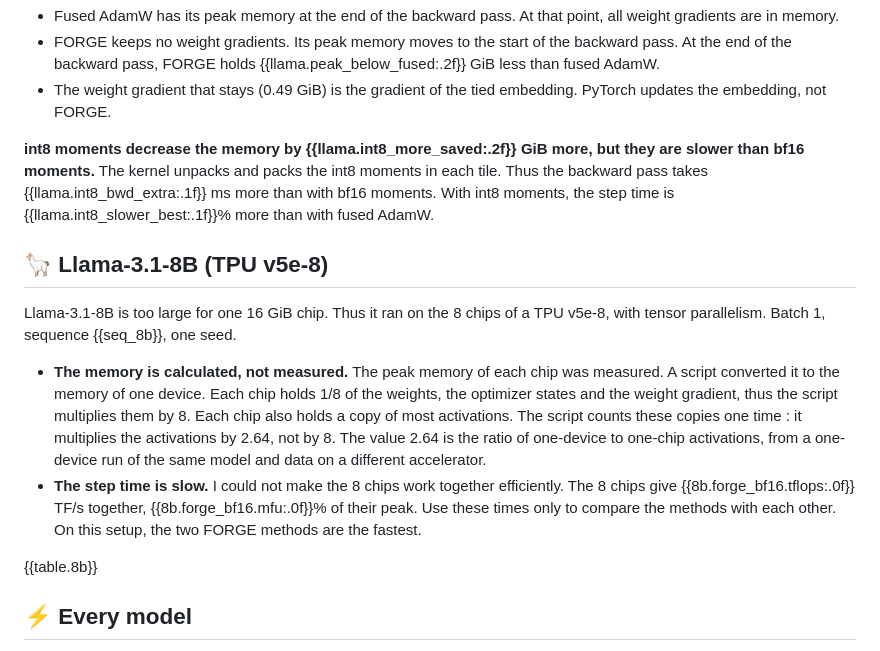
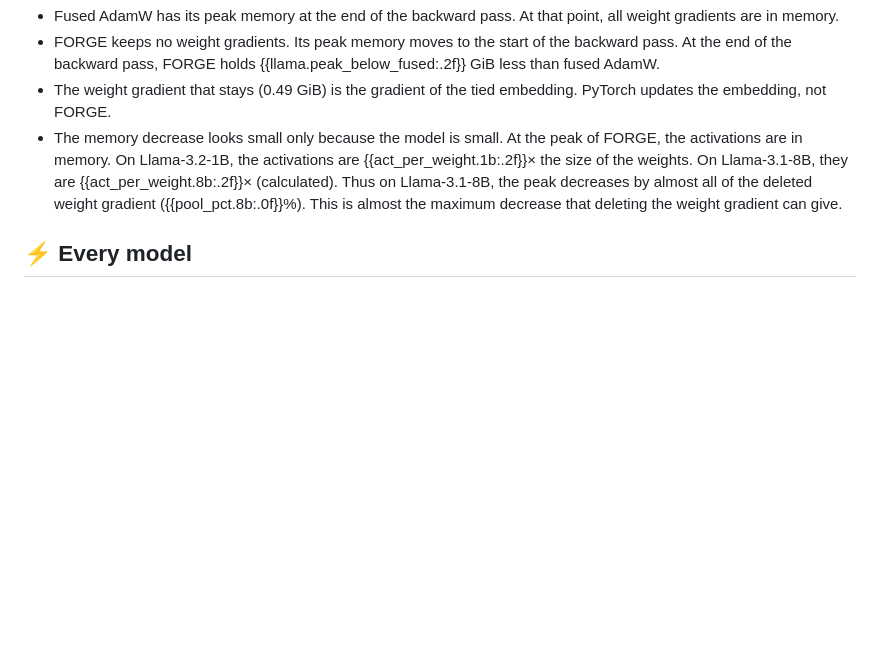
Before and after one commit to amruthgatgmaildotcom/FORGE-TPU, a Markdown page: benchmarks/README.template.md, the part around one of its changes. Drawn GitHub-style; blank space fills up the shorter version.

```diff
--- a/benchmarks/README.template.md
+++ b/benchmarks/README.template.md
@@ -44,17 +67,7 @@ Model : `transformers` Llama-3.2-1B (1.24B parameters). Hardware : one TPU v5e c
 - Fused AdamW has its peak memory at the end of the backward pass. At that point, all weight gradients are in memory.
 - FORGE keeps no weight gradients. Its peak memory moves to the start of the backward pass. At the end of the backward pass, FORGE holds {{llama.peak_below_fused:.2f}} GiB less than fused AdamW.
 - The weight gradient that stays (0.49 GiB) is the gradient of the tied embedding. PyTorch updates the embedding, not FORGE.
-
-**int8 moments decrease the memory by {{llama.int8_more_saved:.2f}} GiB more, but they are slower than bf16 moments.** The kernel unpacks and packs the int8 moments in each tile. Thus the backward pass takes {{llama.int8_bwd_extra:.1f}} ms more than with bf16 moments. With int8 moments, the step time is {{llama.int8_slower_best:.1f}}% more than with fused AdamW.
-
-## 🦙 Llama-3.1-8B (TPU v5e-8)
-
-Llama-3.1-8B is too large for one 16 GiB chip. Thus it ran on the 8 chips of a TPU v5e-8, with tensor parallelism. Batch 1, sequence {{seq_8b}}, one seed.
-
-- **The memory is calculated, not measured.** The peak memory of each chip was measured. A script converted it to the memory of one device. Each chip holds 1/8 of the weights, the optimizer states and the weight gradient, thus the script multiplies them by 8. Each chip also holds a copy of most activations. The script counts these copies one time : it multiplies the activations by 2.64, not by 8. The value 2.64 is the ratio of one-device to one-chip activations, from a one-device run of the same model and data on a different accelerator.
-- **The step time is slow.** I could not make the 8 chips work together efficiently. The 8 chips give {{8b.forge_bf16.tflops:.0f}} TF/s together, {{8b.forge_bf16.mfu:.0f}}% of their peak. Use these times only to compare the methods with each other. On this setup, the two FORGE methods are the fastest.
-
-{{table.8b}}
+- The memory decrease looks small only because the model is small. At the peak of FORGE, the activations are in memory. On Llama-3.2-1B, the activations are {{act_per_weight.1b:.2f}}× the size of the weights. On Llama-3.1-8B, they are {{act_per_weight.8b:.2f}}× (calculated). Thus on Llama-3.1-8B, the peak decreases by almost all of the deleted weight gradient ({{pool_pct.8b:.0f}}%). This is almost the maximum decrease that deleting the weight gradient can give.
 
 ## ⚡ Every model
 
```
Also changed, not shown: other parts of benchmarks/README.template.md (+28 -4 lines), README.md (+20 -8 lines), assets/llama8b_headline.png (added), 1 other file.
